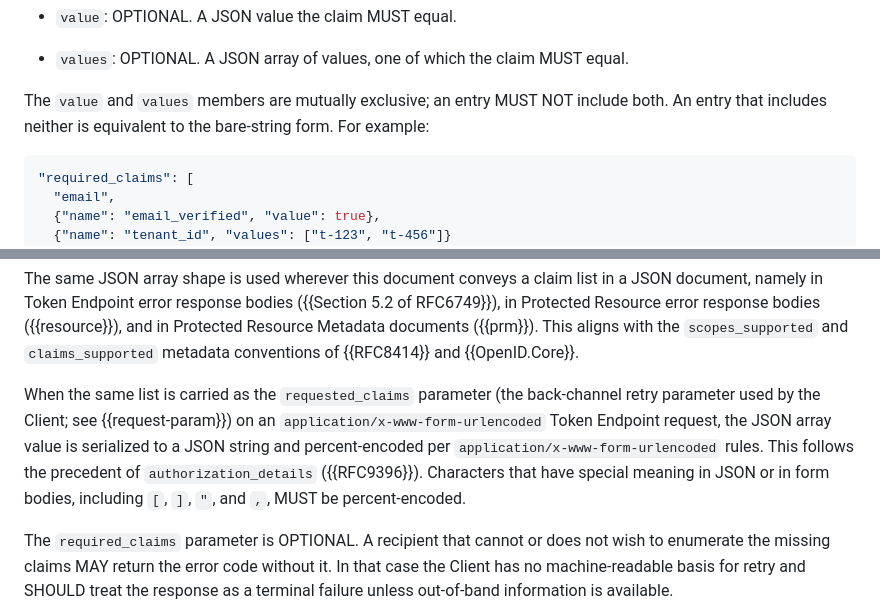
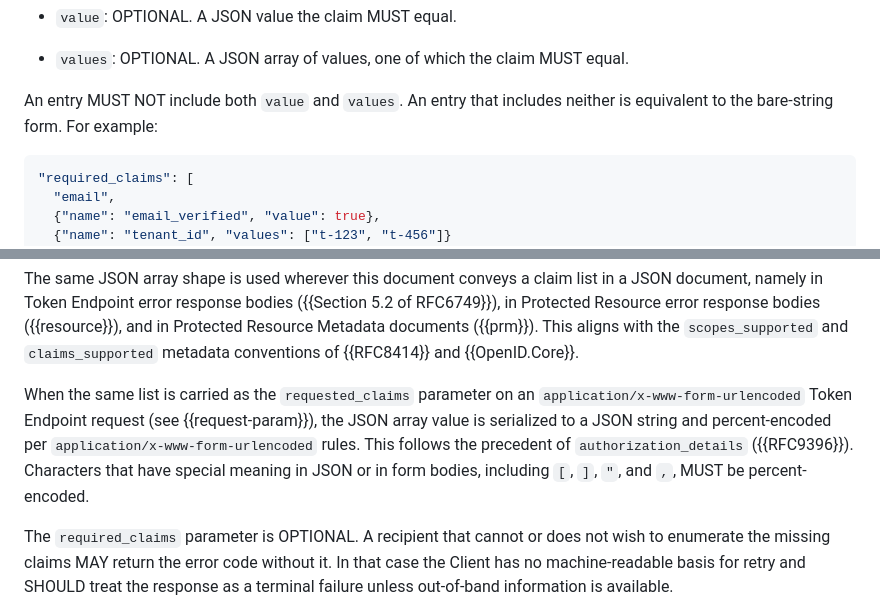
Before and after one commit to mcguinness/draft-mcguinness-oauth-insufficient-claims-challenge, a Markdown page: draft-mcguinness-oauth-insufficient-claims-challenge.md, 2 parts joined by grey strips. GitHub-like rendering.

Commit message:
Polish §3.2: tighten mutual-exclusion and form-encoded sentences
Two small clarity edits in the Response Parameter section:

* Replace "The `value` and `values` members are mutually exclusive;
  an entry MUST NOT include both" with the single statement "An
  entry MUST NOT include both `value` and `values`." The MUST NOT
  carries the mutual-exclusion semantics directly, and dropping the
  prior sentence removes a redundant restatement.

* Move the `{{request-param}}` cross-reference out of an
  interrupting parenthetical and into a trailing position so the
  main clause flows uninterrupted. Was "as the `requested_claims`
  parameter (the back-channel retry parameter used by the Client;
  see {{request-param}}) on an `application/x-www-form-urlencoded`
  Token Endpoint request, the JSON array value is serialized..."
  Now "as the `requested_claims` parameter on an
  `application/x-www-form-urlencoded` Token Endpoint request
  (see {{request-param}}), the JSON array value is serialized..."

No normative changes.

```diff
--- a/draft-mcguinness-oauth-insufficient-claims-challenge.md
+++ b/draft-mcguinness-oauth-insufficient-claims-challenge.md
@@ -323,9 +323,8 @@ following members:
 * `values`: OPTIONAL. A JSON array of values, one of which the
   claim MUST equal.
 
-The `value` and `values` members are mutually exclusive; an entry
-MUST NOT include both. An entry that includes neither is equivalent
-to the bare-string form. For example:
+An entry MUST NOT include both `value` and `values`. An entry that
+includes neither is equivalent to the bare-string form. For example:
 
 ~~~ json
 "required_claims": [
@@ -356,13 +355,13 @@ Metadata documents ({{prm}}). This aligns with the
 {{RFC8414}} and {{OpenID.Core}}.
 
 When the same list is carried as the `requested_claims` parameter
-(the back-channel retry parameter used by the Client; see
-{{request-param}}) on an `application/x-www-form-urlencoded` Token
-Endpoint request, the JSON array value is serialized to a JSON string
-and percent-encoded per `application/x-www-form-urlencoded` rules.
-This follows the precedent of `authorization_details` ({{RFC9396}}).
-Characters that have special meaning in JSON or in form bodies,
-including `[`, `]`, `"`, and `,`, MUST be percent-encoded.
+on an `application/x-www-form-urlencoded` Token Endpoint request
+(see {{request-param}}), the JSON array value is serialized to a
+JSON string and percent-encoded per `application/x-www-form-urlencoded`
+rules. This follows the precedent of `authorization_details`
+({{RFC9396}}). Characters that have special meaning in JSON or in
+form bodies, including `[`, `]`, `"`, and `,`, MUST be
+percent-encoded.
 
 The `required_claims` parameter is OPTIONAL. A recipient that cannot
 or does not wish to enumerate the missing claims MAY return the
```
